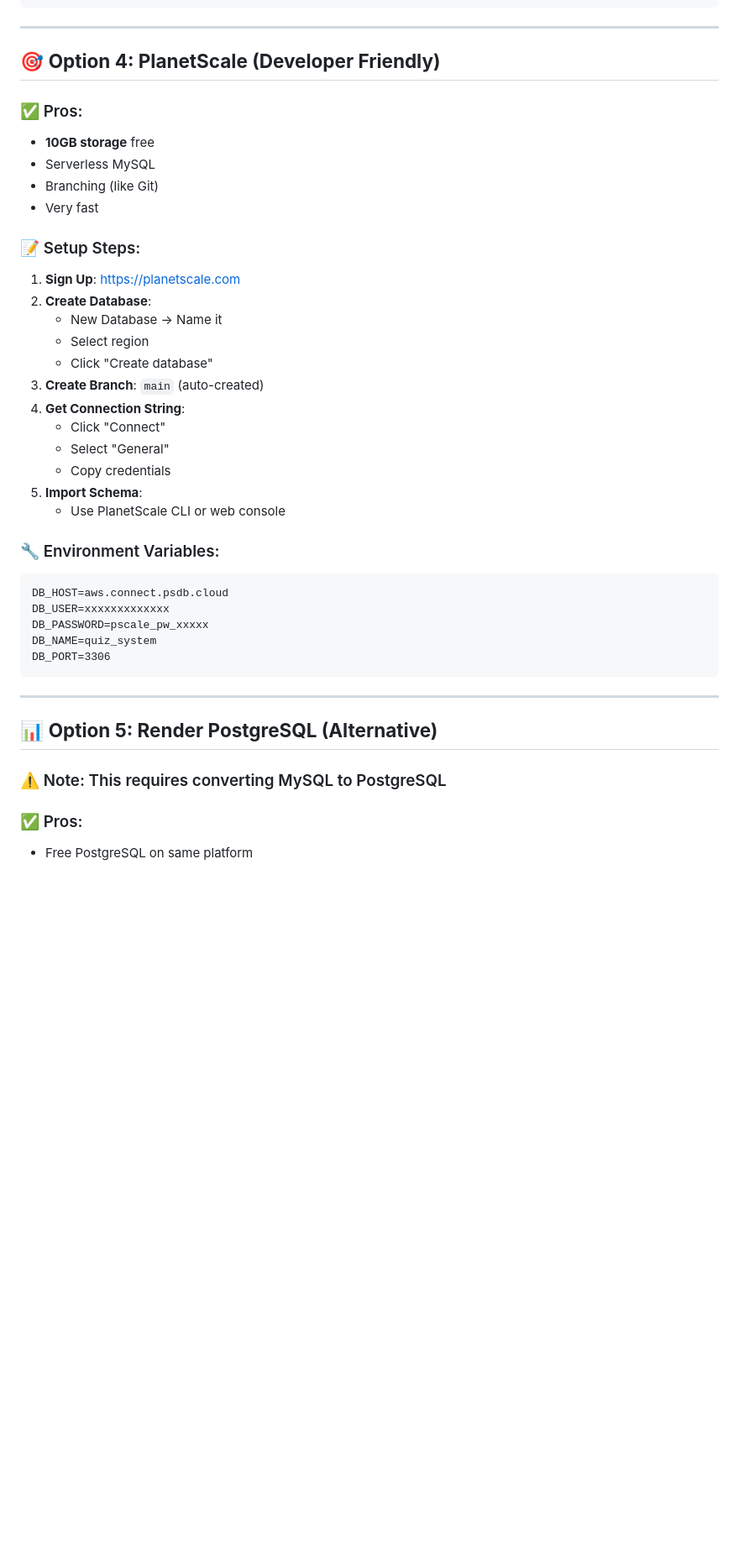
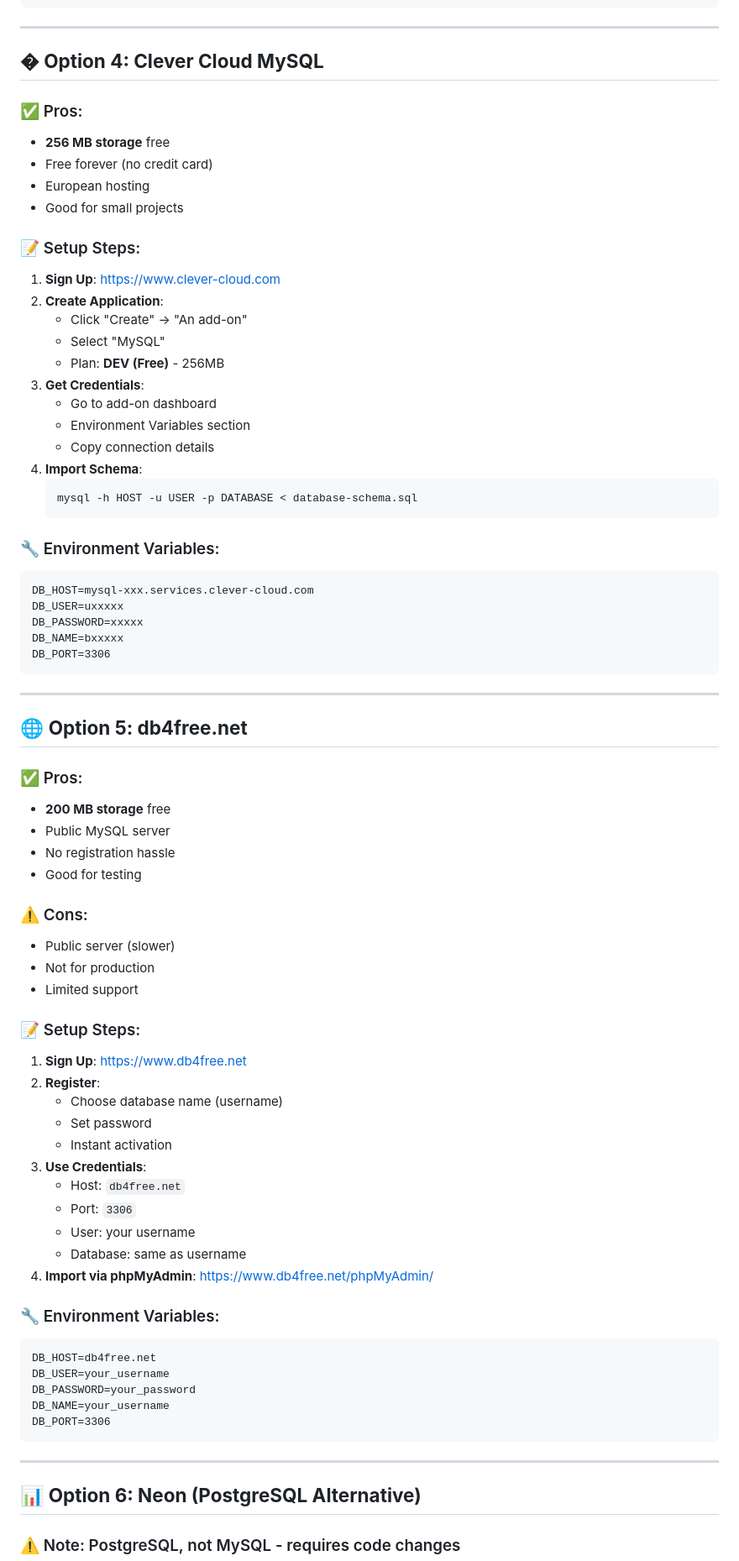
Before and after one commit to devkcsn/Pragati, a Markdown page: FREE-MYSQL-SETUP.md, the part around one of its changes. Shown at 84% size. Drawn GitHub-style; blank space fills up the shorter version.

Commit message:
Add comprehensive free database options guide with 8 providers

````diff
--- a/FREE-MYSQL-SETUP.md
+++ b/FREE-MYSQL-SETUP.md
@@ -128,43 +128,80 @@ DB_PORT=3306
 
 ---
 
-## 🎯 **Option 4: PlanetScale (Developer Friendly)**
+## � **Option 4: Clever Cloud MySQL**
 
 ### ✅ Pros:
-- **10GB storage** free
-- Serverless MySQL
-- Branching (like Git)
-- Very fast
+- **256 MB storage** free
+- Free forever (no credit card)
+- European hosting
+- Good for small projects
 
 ### 📝 Setup Steps:
 
-1. **Sign Up**: https://planetscale.com
-2. **Create Database**:
-   - New Database → Name it
-   - Select region
-   - Click "Create database"
-3. **Create Branch**: `main` (auto-created)
-4. **Get Connection String**:
-   - Click "Connect"
-   - Select "General"
-   - Copy credentials
-5. **Import Schema**:
-   - Use PlanetScale CLI or web console
+1. **Sign Up**: https://www.clever-cloud.com
+2. **Create Application**:
+   - Click "Create" → "An add-on"
+   - Select "MySQL"
+   - Plan: **DEV (Free)** - 256MB
+3. **Get Credentials**:
+   - Go to add-on dashboard
+   - Environment Variables section
+   - Copy connection details
+4. **Import Schema**:
+   ```bash
+   mysql -h HOST -u USER -p DATABASE < database-schema.sql
+   ```
 
 ### 🔧 Environment Variables:
 ```
-DB_HOST=aws.connect.psdb.cloud
-DB_USER=xxxxxxxxxxxxx
-DB_PASSWORD=pscale_pw_xxxxx
-DB_NAME=quiz_system
+DB_HOST=mysql-xxx.services.clever-cloud.com
+DB_USER=uxxxxx
+DB_PASSWORD=xxxxx
+DB_NAME=bxxxxx
 DB_PORT=3306
 ```
 
 ---
 
-## 📊 **Option 5: Render PostgreSQL (Alternative)**
-
-### ⚠️ Note: This requires converting MySQL to PostgreSQL
+## 🌐 **Option 5: db4free.net**
 
 ### ✅ Pros:
-- Free PostgreSQL on same platform
+- **200 MB storage** free
+- Public MySQL server
+- No registration hassle
+- Good for testing
+
+### ⚠️ Cons:
+- Public server (slower)
+- Not for production
+- Limited support
+
+### 📝 Setup Steps:
+
+1. **Sign Up**: https://www.db4free.net
+2. **Register**:
+   - Choose database name (username)
+   - Set password
+   - Instant activation
+3. **Use Credentials**:
+   - Host: `db4free.net`
+   - Port: `3306`
+   - User: your username
+   - Database: same as username
+4. **Import via phpMyAdmin**: https://www.db4free.net/phpMyAdmin/
+
+### 🔧 Environment Variables:
+```
+DB_HOST=db4free.net
+DB_USER=your_username
+DB_PASSWORD=your_password
+DB_NAME=your_username
+DB_PORT=3306
+```
+
+---
+
+## 📊 **Option 6: Neon (PostgreSQL Alternative)**
+
+### ⚠️ Note: PostgreSQL, not MySQL - requires code changes
+
````
Also changed, not shown: other parts of FREE-MYSQL-SETUP.md (+98 -26 lines), FREE-DATABASE-OPTIONS.md (added, +124 -0 lines).
